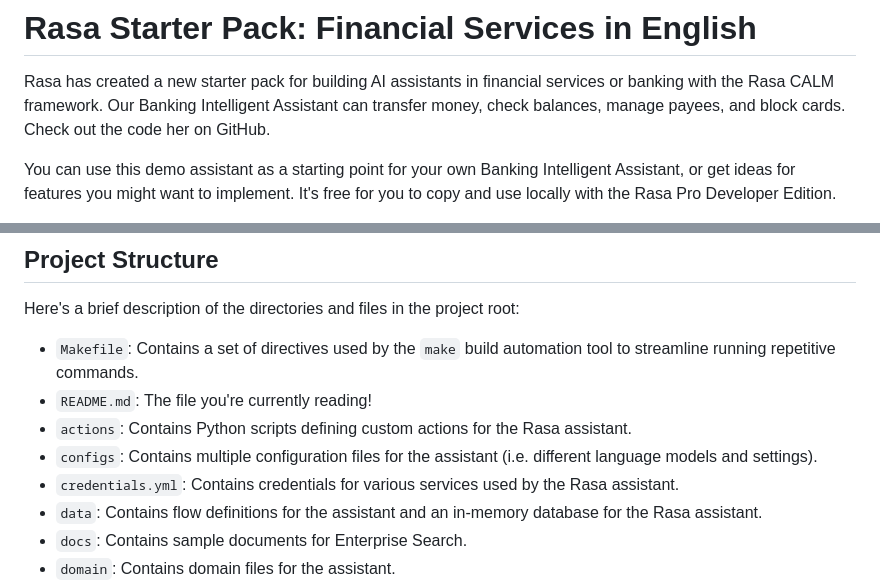
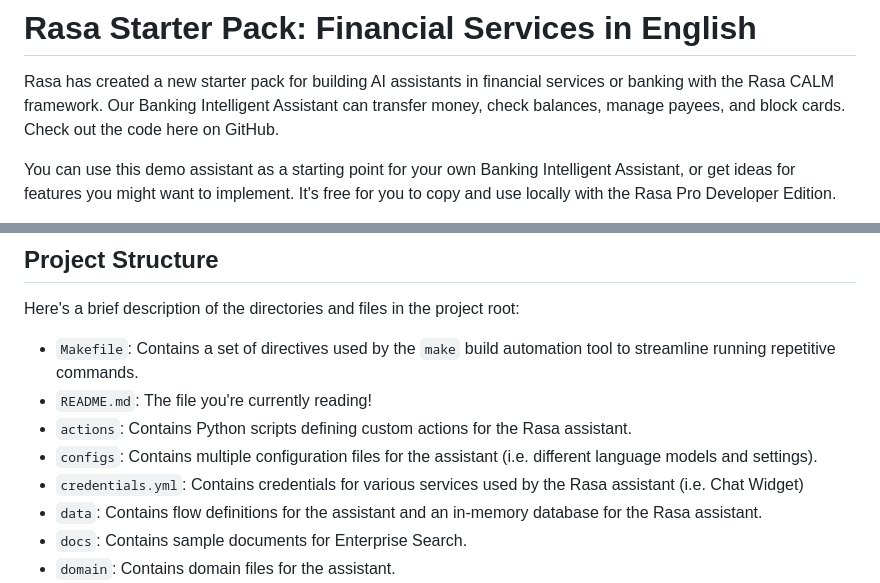
Before and after one commit to rasa-customers/starterpack-retail-banking-en, a Markdown page: README.md, 2 parts joined by grey strips. GitHub-like rendering.

```diff
--- a/README.md
+++ b/README.md
@@ -1,7 +1,7 @@
 # Rasa Starter Pack: Financial Services in English
 
 Rasa has created a new starter pack for building AI assistants in financial services or banking with the Rasa CALM framework.
-Our Banking Intelligent Assistant can transfer money, check balances, manage payees, and block cards. Check out the code her on GitHub.
+Our Banking Intelligent Assistant can transfer money, check balances, manage payees, and block cards. Check out the code here on GitHub.
 
 You can use this demo assistant as a starting point for your own Banking Intelligent Assistant, or get ideas for features you might want to implement. It's free for you to copy and use locally with the Rasa Pro Developer Edition.
 
@@ -17,7 +17,7 @@ Here's a brief description of the directories and files in the project root:
 - `README.md`: The file you're currently reading!
 - `actions`: Contains Python scripts defining custom actions for the Rasa assistant.
 - `configs`: Contains multiple configuration files for the assistant (i.e. different language models and settings).
-- `credentials.yml`: Contains credentials for various services used by the Rasa assistant.
+- `credentials.yml`: Contains credentials for various services used by the Rasa assistant (i.e. Chat Widget)
 - `data`: Contains flow definitions for the assistant and an in-memory database for the Rasa assistant.
 - `docs`: Contains sample documents for Enterprise Search.
 - `domain`: Contains domain files for the assistant.
```
